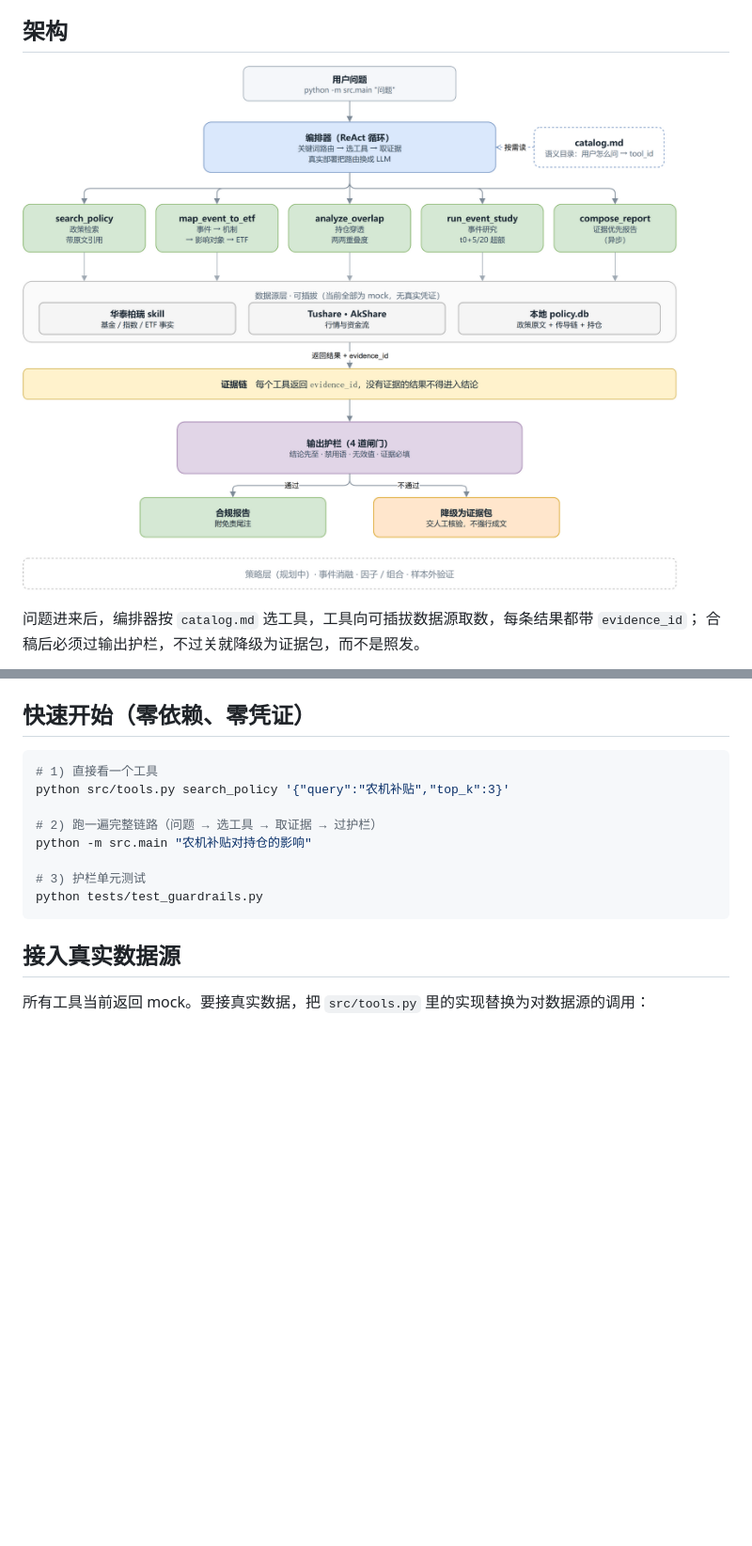
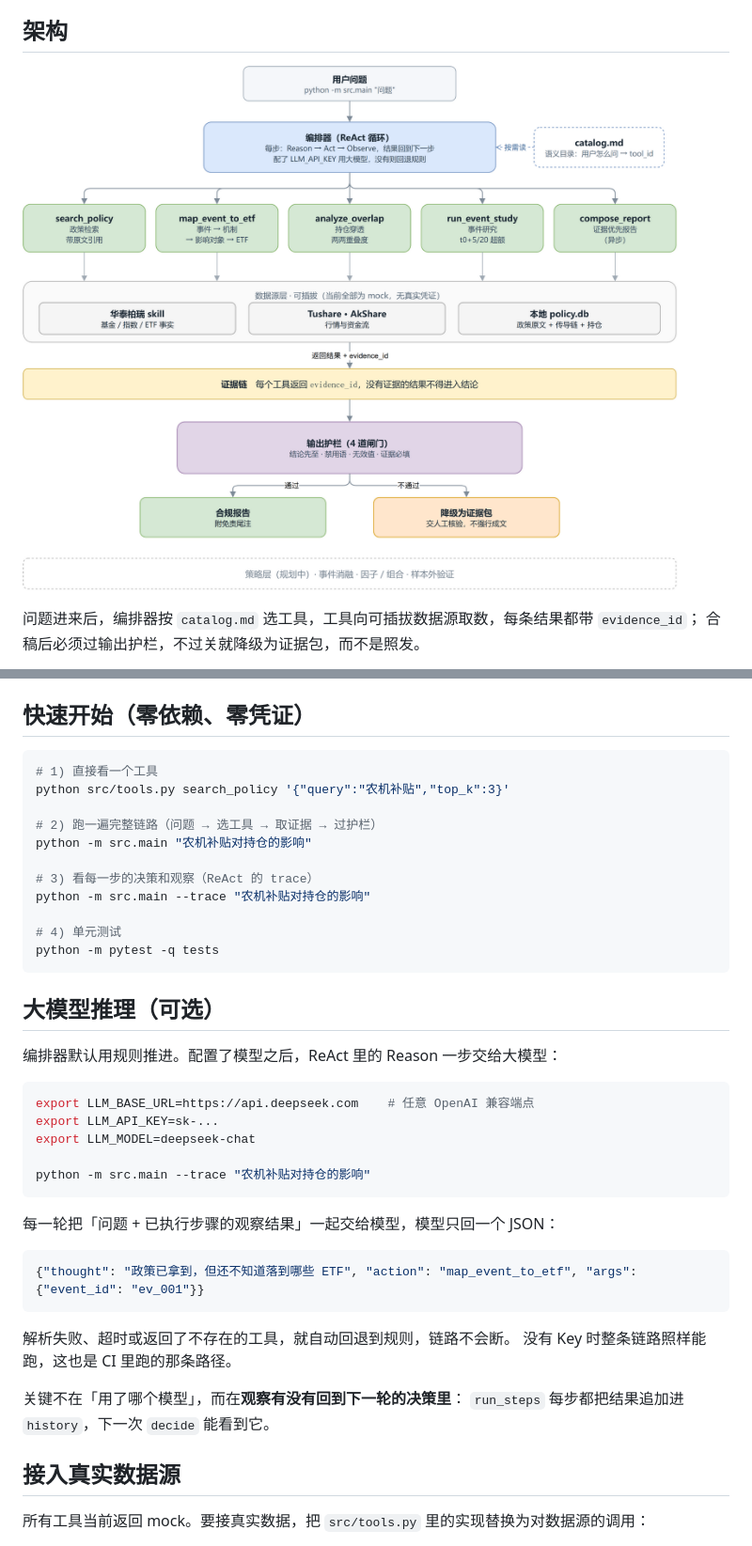
Before and after one commit to ChinaLyn/etf-research-agent, a Markdown page: README.md, 2 parts joined by grey strips. Shown at 94% size. Rendered like a GitHub page; pictures changed too: docs/architecture.png; blank space fills up the shorter version.

Commit message:
feat: 编排器改为真正的 ReAct 循环
- 新增 reasoner：Reason 一步可用大模型（OpenAI 兼容），无 Key/失败时回退规则
- 观察结果回流到下一轮决策，不再重复调用同一个工具
- 新增 llm 客户端（标准库实现）与 --trace 输出
- 补 11 个测试，CI 改为 pytest

````diff
--- a/README.md
+++ b/README.md
@@ -36,9 +36,36 @@ python src/tools.py search_policy '{"query":"农机补贴","top_k":3}'
 # 2) 跑一遍完整链路（问题 → 选工具 → 取证据 → 过护栏）
 python -m src.main "农机补贴对持仓的影响"
 
-# 3) 护栏单元测试
-python tests/test_guardrails.py
+# 3) 看每一步的决策和观察（ReAct 的 trace）
+python -m src.main --trace "农机补贴对持仓的影响"
+
+# 4) 单元测试
+python -m pytest -q tests
 ```
+
+## 大模型推理（可选）
+
+编排器默认用规则推进。配置了模型之后，ReAct 里的 Reason 一步交给大模型：
+
+```bash
+export LLM_BASE_URL=https://api.deepseek.com    # 任意 OpenAI 兼容端点
+export LLM_API_KEY=sk-...
+export LLM_MODEL=deepseek-chat
+
+python -m src.main --trace "农机补贴对持仓的影响"
+```
+
+每一轮把「问题 + 已执行步骤的观察结果」一起交给模型，模型只回一个 JSON：
+
+```json
+{"thought": "政策已拿到，但还不知道落到哪些 ETF", "action": "map_event_to_etf", "args": {"event_id": "ev_001"}}
+```
+
+解析失败、超时或返回了不存在的工具，就自动回退到规则，链路不会断。
+没有 Key 时整条链路照样能跑，这也是 CI 里跑的那条路径。
+
+关键不在「用了哪个模型」，而在**观察有没有回到下一轮的决策里**：
+`run_steps` 每步都把结果追加进 `history`，下一次 `decide` 能看到它。
 
 ## 接入真实数据源
 
````
Also changed, not shown: other parts of README.md (+1 -0 lines), 8 other files.
